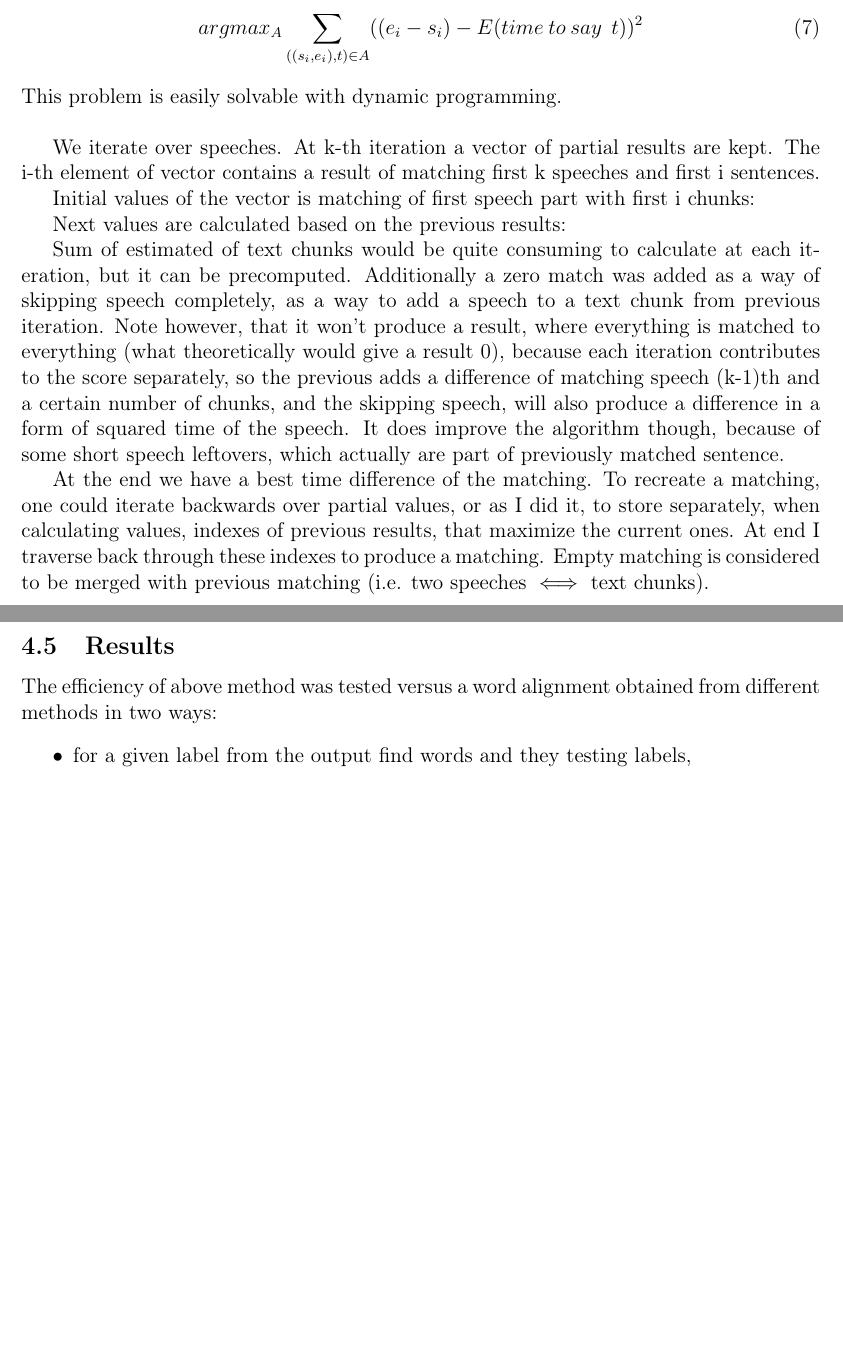
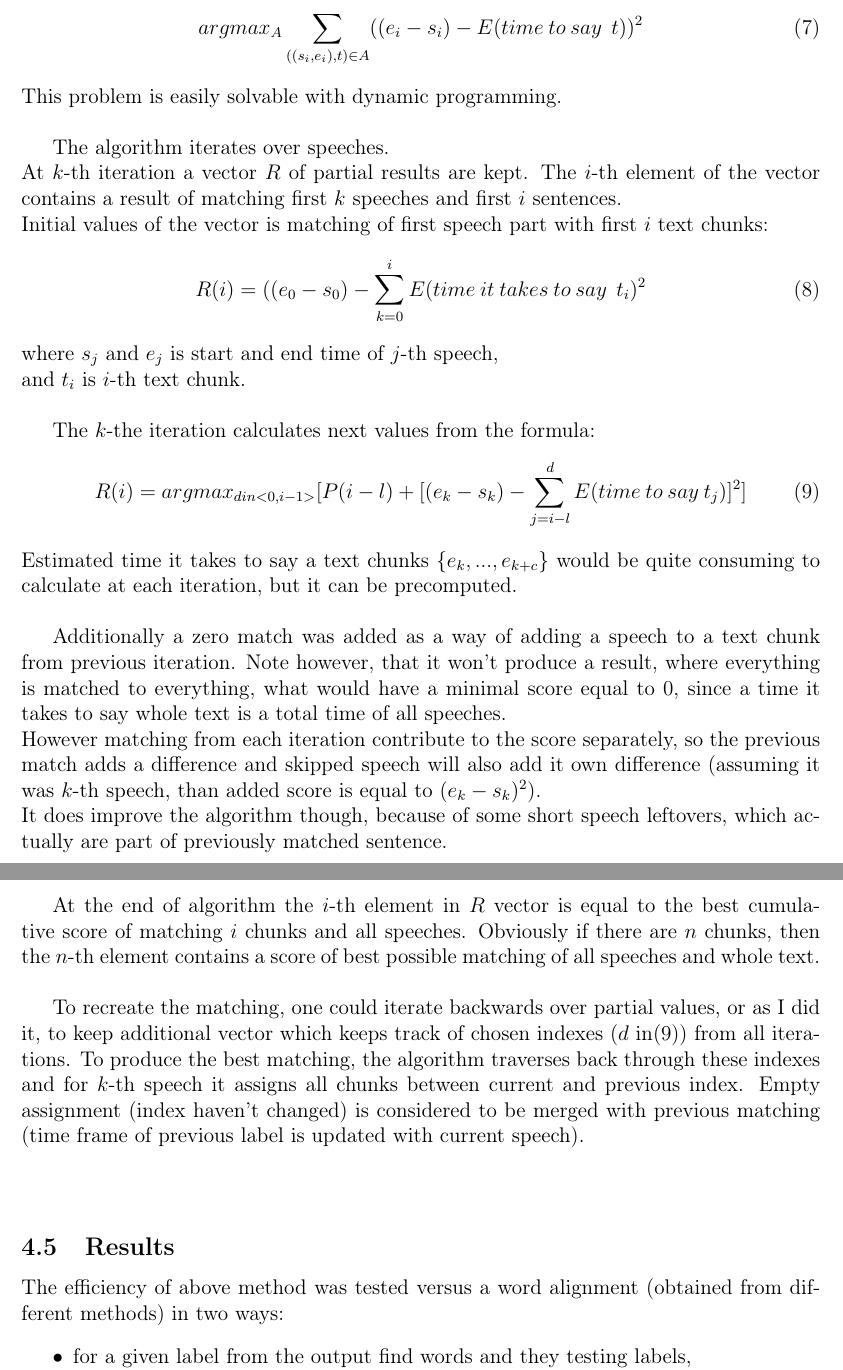
Before and after one commit to Heappl/speechtextmatcher, a LaTeX thesis (theory/thesis.tex): two parts of pages 31 and 32 of 41 before the commit and two parts of pages 31 and 32 of 43 after it, joined at a grey line, cut so that both start at the same text, the shorter picture padded with empty space. Compiled offline with pdfLaTeX.

Commit message:
converted part of pause based algorithm

```diff
--- a/theory/thesis.tex
+++ b/theory/thesis.tex
@@ -773,30 +773,34 @@ If $A$ is a set of matched pairs of speech and text ($A = \{((s_i, e_i), t_i)\}$
 \end{equation}
 This problem is easily solvable with dynamic programming. \newline
 
-We iterate over speeches.
-At k-th iteration a vector of partial results are kept. The i-th element of vector contains a result of matching first k speeches and first i sentences.
+The algorithm iterates over speeches. \newline
+At $k$-th iteration a vector $R$ of partial results are kept. The $i$-th element of the vector contains a result of matching first $k$ speeches and first $i$ sentences. \newline
+Initial values of the vector is matching of first speech part with first $i$ text chunks:
+\begin{equation}
+    R(i) = ((e_0 - s_0) - \sum_{k = 0}^i E(time \: it \: takes \: to \: say \: \: t_i)^2
+\end{equation}
+where $s_j$ and $e_j$ is start and end time of $j$-th speech, \newline
+and $t_i$ is $i$-th text chunk. \newline
 
-Initial values of the vector is matching of first speech part with first i chunks:
+The $k$-the iteration calculates next values from the formula:
+\begin{equation}
+    R(i) = argmax_{d in <0, i - 1>} [P(i-l) + [(e_k - s_k) - \sum_{j = i - l}^d E(time \: to \: say \: t_j)]^2 ]
+\end{equation}
+Estimated time it takes to say a text chunks $\{e_k, ..., e_{k+c}\}$ would be quite consuming to calculate at each iteration, but it can be precomputed. \newline
 
-
-Next values are calculated based on the previous results:
-
-
-Sum of estimated of text chunks would be quite consuming to calculate at each iteration, but it can be precomputed.
-Additionally a zero match was added as a way of skipping speech completely, as a way to add a speech to a text chunk from previous iteration. Note however, that it won't produce a result, where everything is matched to everything (what theoretically would give a result 0), because each iteration contributes to the score separately, so the previous adds a difference of matching speech (k-1)th and a certain number of chunks, and the skipping speech, will also produce a difference in a form of squared time of the speech.
-It does improve the algorithm though, because of some short speech leftovers, which actually are part of previously matched sentence.
-
-At the end we have a best time difference of the matching. To recreate a matching, one could iterate backwards over partial values, or as I did it, to store separately, when calculating values, indexes of previous results, that maximize the current ones.
-At end I traverse back through these indexes to produce a matching. Empty matching is considered to be merged with previous matching
-(i.e. two speeches $\iff$ text chunks).
-
-
+Additionally a zero match was added as a way of adding a speech to a text chunk from previous iteration.  Note however, that it won't produce a result, where everything is matched to everything, what would have a minimal score equal to 0, since a time it takes to say whole text is a total time of all speeches. \newline
+However matching from each iteration contribute to the score separately, so the previous match adds a difference and skipped speech will also add it own difference (assuming it was $k$-th speech, than added score is equal to $(e_k - s_k)^2$). \newline
+It does improve the algorithm though, because of some short speech leftovers, which actually are part of previously matched sentence. \newline
 
 \newpage
+At the end of algorithm the $i$-th element in $R$ vector is equal to the best cumulative score of matching $i$ chunks and all speeches. Obviously if there are $n$ chunks, then the $n$-th element contains a score of best possible matching of all speeches and whole text. \newline
+
+To recreate the matching, one could iterate backwards over partial values, or as I did it, to keep additional vector which keeps track of chosen indexes ($d$ in(9)) from all iterations. To produce the best matching, the algorithm traverses back through these indexes and for $k$-th speech it assigns all chunks between current and previous index. Empty assignment (index haven't changed) is considered to be merged with previous matching (time frame of previous label is updated with current speech). \newline
+\newline
 
 \subsection{Results}
 
-The efficiency of above method was tested versus a word alignment obtained from different methods in two ways:
+The efficiency of above method was tested versus a word alignment (obtained from different methods) in two ways:
 \begin{itemize}
     \item for a given label from the output find words and they testing labels, \newline
           merge the found testing labels times to produce total time of the text chunk, \newline
@@ -812 +817,2 @@ The efficiency of above method was tested versus a word alignment obtained from
 
+\newpage
```
Also changed, not shown: theory/thesis.pdf, theory/thesis.tex (29 more changed lines).
